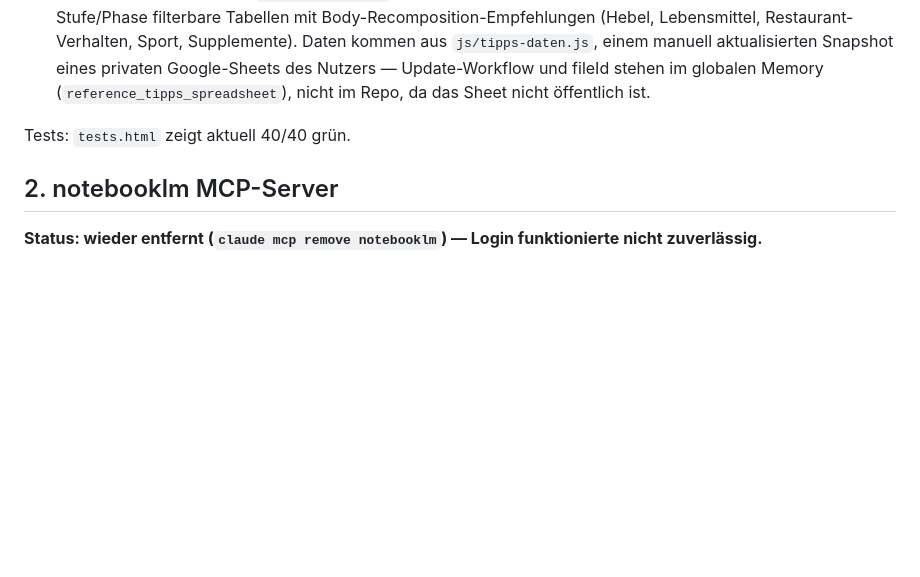
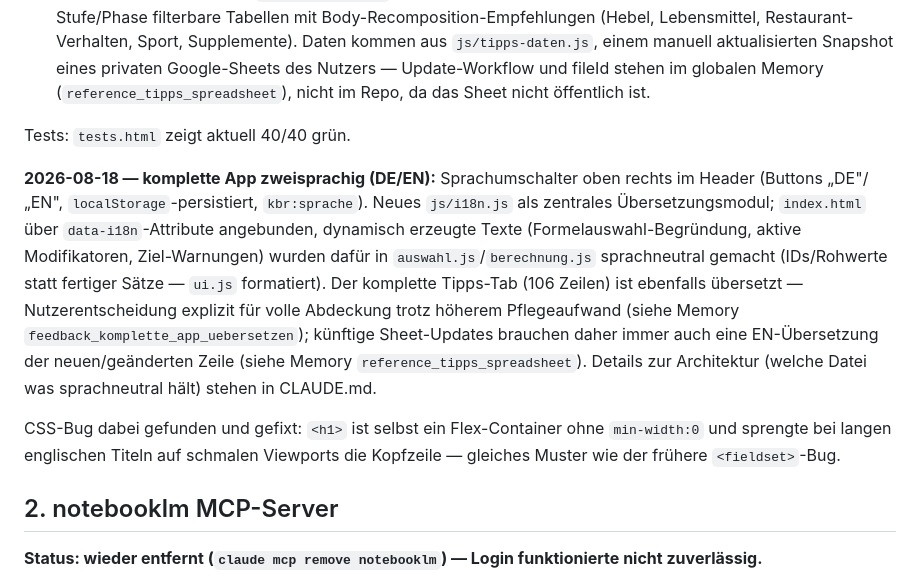
Before and after one commit to bartlog/kalorienbedarfskalkulator, a Markdown page: KONTEXT.md, the part around the change. Rendered like a GitHub page; blank space fills up the shorter version.

Commit message:
KONTEXT.md: DE/EN-Sprachumschalter dokumentieren
Co-Authored-By: Claude Sonnet 5 <noreply@anthropic.com>

```diff
--- a/KONTEXT.md
+++ b/KONTEXT.md
@@ -41,6 +41,10 @@ Nachträge während der Umsetzung (Notebook-Rückfragen des Nutzers):
 
 Tests: `tests.html` zeigt aktuell 40/40 grün.
 
+**2026-08-18 — komplette App zweisprachig (DE/EN):** Sprachumschalter oben rechts im Header (Buttons „DE"/„EN", `localStorage`-persistiert, `kbr:sprache`). Neues `js/i18n.js` als zentrales Übersetzungsmodul; `index.html` über `data-i18n`-Attribute angebunden, dynamisch erzeugte Texte (Formelauswahl-Begründung, aktive Modifikatoren, Ziel-Warnungen) wurden dafür in `auswahl.js`/`berechnung.js` sprachneutral gemacht (IDs/Rohwerte statt fertiger Sätze — `ui.js` formatiert). Der komplette Tipps-Tab (106 Zeilen) ist ebenfalls übersetzt — Nutzerentscheidung explizit für volle Abdeckung trotz höherem Pflegeaufwand (siehe Memory `feedback_komplette_app_uebersetzen`); künftige Sheet-Updates brauchen daher immer auch eine EN-Übersetzung der neuen/geänderten Zeile (siehe Memory `reference_tipps_spreadsheet`). Details zur Architektur (welche Datei was sprachneutral hält) stehen in CLAUDE.md.
+
+CSS-Bug dabei gefunden und gefixt: `<h1>` ist selbst ein Flex-Container ohne `min-width:0` und sprengte bei langen englischen Titeln auf schmalen Viewports die Kopfzeile — gleiches Muster wie der frühere `<fieldset>`-Bug.
+
 ## 2. notebooklm MCP-Server
 
 **Status: wieder entfernt (`claude mcp remove notebooklm`) — Login funktionierte nicht zuverlässig.**
```
